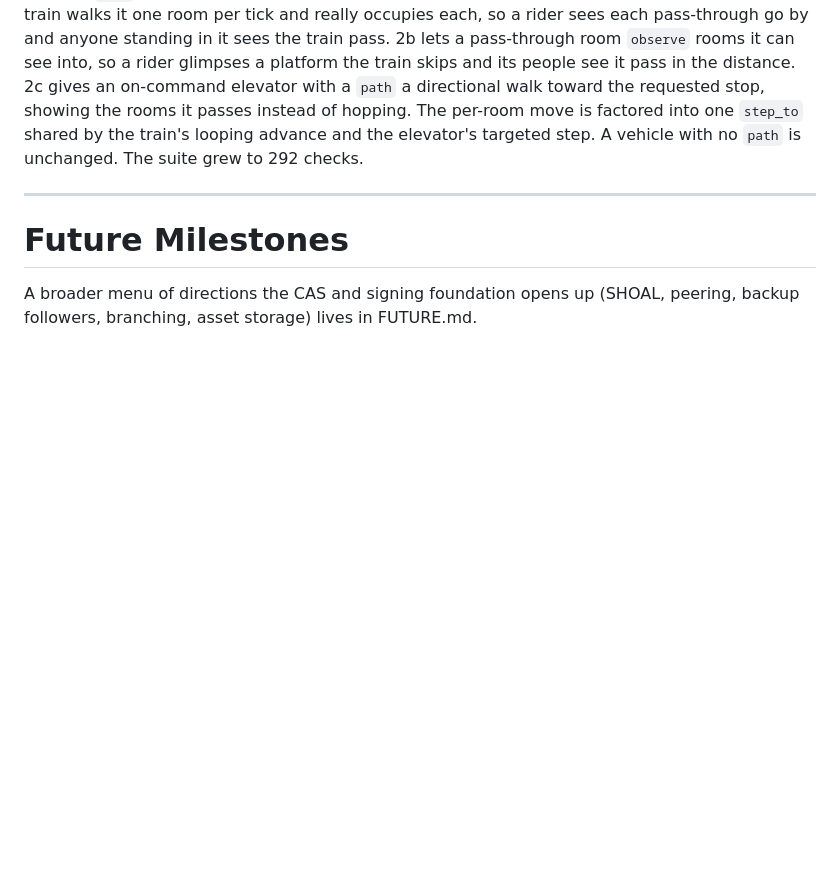
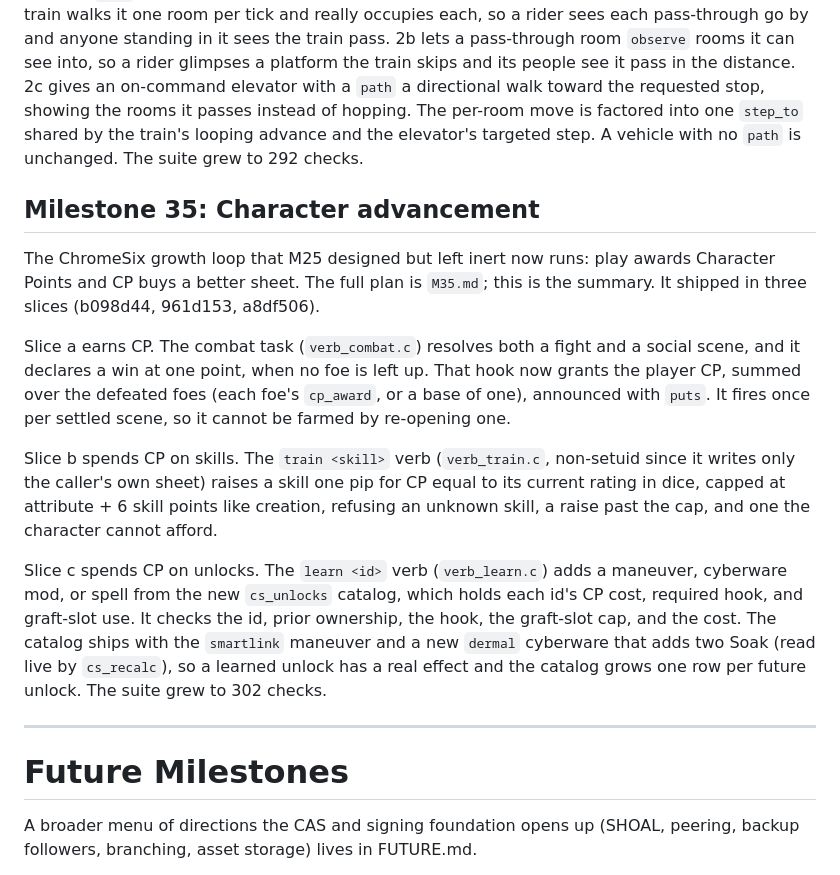
Before and after one commit to OrangeTide/smolmoo, a Markdown page: PLAN.md, the part around the change. Rendered like a GitHub page; blank space fills up the shorter version.

Commit message:
PLAN: record M35 character advancement
The ChromeSix growth loop now runs: win a scene to earn CP, train a
skill, learn a 5 CP unlock. Shipped in three slices; suite at 302
checks.

```diff
--- a/PLAN.md
+++ b/PLAN.md
@@ -535,6 +535,32 @@ of hopping. The per-room move is factored into one `step_to` shared by the
 train's looping advance and the elevator's targeted step. A vehicle with no
 `path` is unchanged. The suite grew to 292 checks.
 
+## Milestone 35: Character advancement
+
+The ChromeSix growth loop that M25 designed but left inert now runs: play awards
+Character Points and CP buys a better sheet. The full plan is `M35.md`; this is
+the summary. It shipped in three slices (b098d44, 961d153, a8df506).
+
+Slice a earns CP. The combat task (`verb_combat.c`) resolves both a fight and a
+social scene, and it declares a win at one point, when no foe is left up. That
+hook now grants the player CP, summed over the defeated foes (each foe's
+`cp_award`, or a base of one), announced with `puts`. It fires once per settled
+scene, so it cannot be farmed by re-opening one.
+
+Slice b spends CP on skills. The `train <skill>` verb (`verb_train.c`, non-setuid
+since it writes only the caller's own sheet) raises a skill one pip for CP equal
+to its current rating in dice, capped at attribute + 6 skill points like
+creation, refusing an unknown skill, a raise past the cap, and one the character
+cannot afford.
+
+Slice c spends CP on unlocks. The `learn <id>` verb (`verb_learn.c`) adds a
+maneuver, cyberware mod, or spell from the new `cs_unlocks` catalog, which holds
+each id's CP cost, required hook, and graft-slot use. It checks the id, prior
+ownership, the hook, the graft-slot cap, and the cost. The catalog ships with the
+`smartlink` maneuver and a new `dermal` cyberware that adds two Soak (read live
+by `cs_recalc`), so a learned unlock has a real effect and the catalog grows one
+row per future unlock. The suite grew to 302 checks.
+
 ---
 
 # Future Milestones
```
